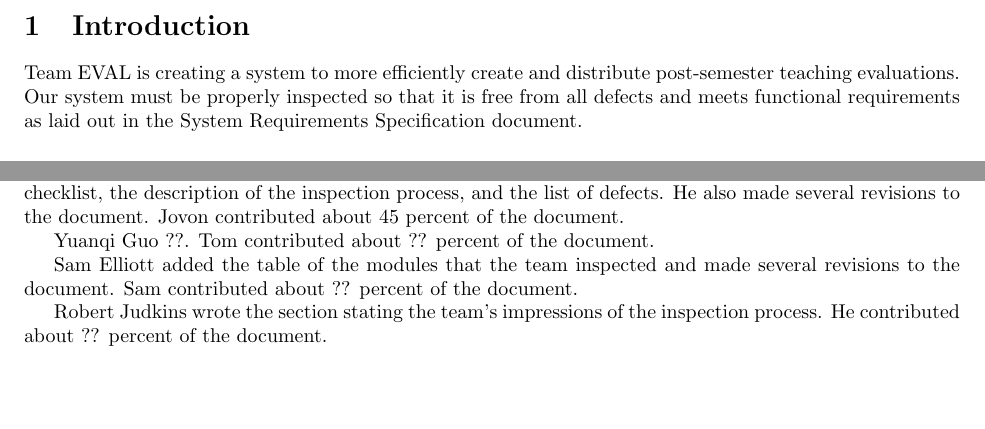
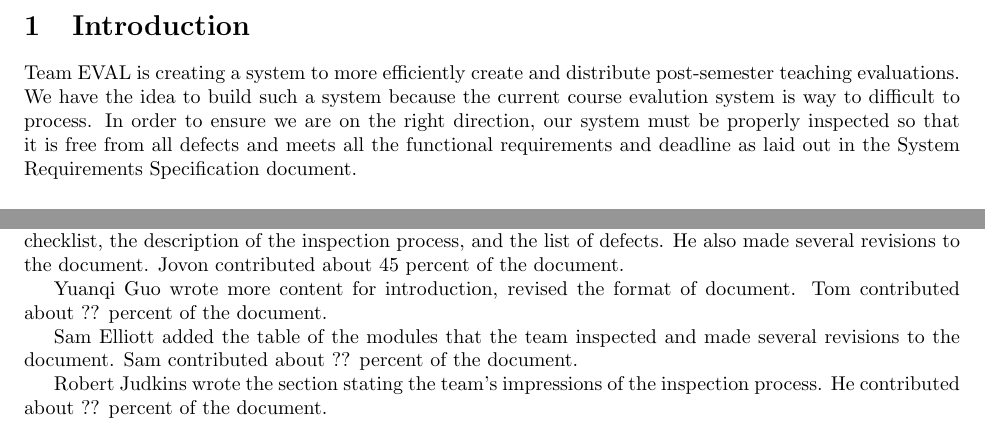
Before and after one commit to stanleysmall/capstone, a LaTeX document (documents/cir.tex): two parts of pages 3 and 9 of 9 before the commit and two parts of pages 3 and 10 of 10 after it, joined at a grey line, cut so that both start at the same text, the shorter picture padded with empty space. Compiled offline with pdfLaTeX.

Commit message:
update the CIR document
add more content on introduction

```diff
--- a/documents/cir.tex
+++ b/documents/cir.tex
@@ -45,7 +45,7 @@ Instructor: Professor Terry Yoo
 
 \section{Introduction}
 
-Team EVAL is creating a system to more efficiently create and distribute post-semester teaching evaluations. Our system must be properly inspected so that it is free from all defects and meets functional requirements as laid out in the System Requirements Specification document.
+Team EVAL is creating a system to more efficiently create and distribute post-semester teaching evaluations. We have the idea to build such a system because the current course evalution system is way to difficult to process. In order to ensure we are on the right direction, our system must be properly inspected so that it is free from all defects and meets all the functional requirements and deadline as laid out in the System Requirements Specification document.
 
 \subsection{Purpose of This Document}
 
@@ -347,7 +347,7 @@ Stanley Small wrote ??. Stan contributed approximately ?? percent of the documen
 
 Jovon Craig wrote the purpose of the document, references, coding conventions sections, part of the defect checklist, the description of the inspection process, and the list of defects. He also made several revisions to the document. Jovon contributed about 45 percent of the document.
 
-Yuanqi Guo ??. Tom contributed about ?? percent of the document.
+Yuanqi Guo wrote more content for introduction, revised the format of document. Tom contributed about ?? percent of the document.
 
 Sam Elliott added the table of the modules that the team inspected and made several revisions to the document. Sam contributed about ?? percent of the document.
 
```
